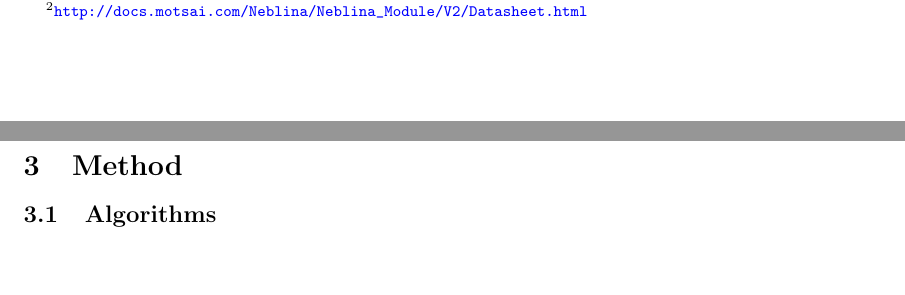
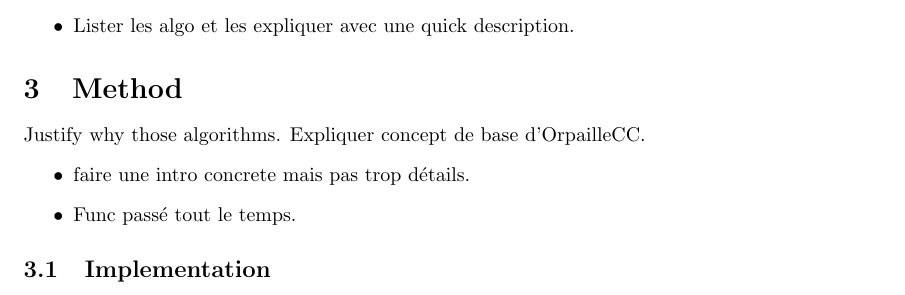
Before and after one commit to big-data-lab-team/benchmark-har-data-stream, a LaTeX document (paper/paper.tex, which reads paper/method.tex, paper/related.tex): two parts of pages 2 and 3 of 5 before the commit and part of page 3 of 5 after it, the two joined at a grey line, cut at the place of the change, the shorter picture padded with empty space. Compiled offline with pdfLaTeX.

```diff
--- a/method.tex
+++ b/paper/method.tex
@@ -1,5 +1,12 @@
 \section{Method}
-\subsection{Algorithms}
+Justify why those algorithms.
+Expliquer concept de base d'OrpailleCC.
+\begin{itemize}
+	\item faire une intro concrete mais pas trop détails.
+	\item Func passé tout le temps.
+\end{itemize}
+
+\subsection{Implementation}
 \paragraph{Hoeffding Tree~\cite{VFDT}}
 \begin{itemize}
 	\item Quick description of the idea.
--- a/related.tex
+++ b/paper/related.tex
@@ -2,3 +2,6 @@
 \begin{itemize}
 	\item Memory consumption~\cite{memory_consumption_machine_learning}
 \end{itemize}
+\begin{itemize}
+	\item Lister les algo et les expliquer avec une quick description.
+\end{itemize}
```
Also changed, not shown: paper/introduction.tex (renamed from introduction.tex, +8 -0 lines), paper/Makefile (renamed from Makefile), paper/README.md (renamed from README.md), paper/abstract.tex (renamed from abstract.tex), paper/conclusion.tex (renamed from conclusion.tex), paper/paper.bib (renamed from paper.bib), paper/paper.tex (renamed from paper.tex), paper/result.tex (renamed from result.tex), paper/method.tex (13 more changed lines).
